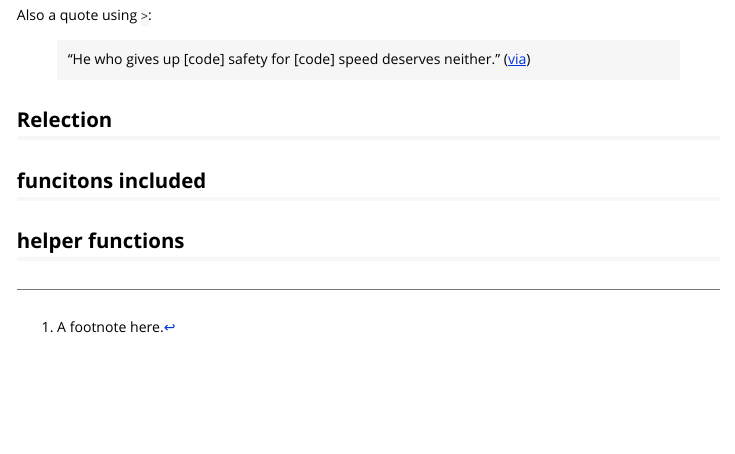
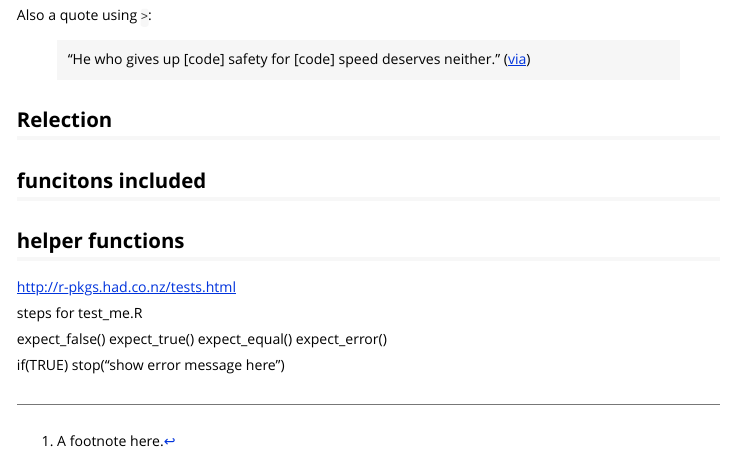
Before and after one commit to BerylZhuang/gameday, an R Markdown document (vignettes/overview.Rmd): the page in a window 1100 px wide, from 1750 px down. Rendered offline with R 4.5, knitr and Pandoc, with nearby package versions.

Commit message:
add new tests

```diff
--- a/vignettes/overview.Rmd
+++ b/vignettes/overview.Rmd
@@ -69,3 +69,18 @@ Also a quote using `>`:
 ## funcitons included
 
 ## helper functions
+
+
+http://r-pkgs.had.co.nz/tests.html
+
+steps
+for test_me.R
+
+expect_false()
+expect_true()
+expect_equal()
+expect_error()
+
+
+if(TRUE)
+stop("show error message here")
```
Also changed, not shown: R/gday.r (+8 -5 lines), 2 other files.
